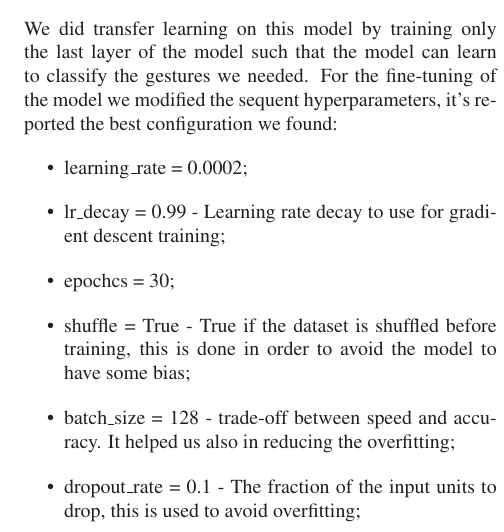
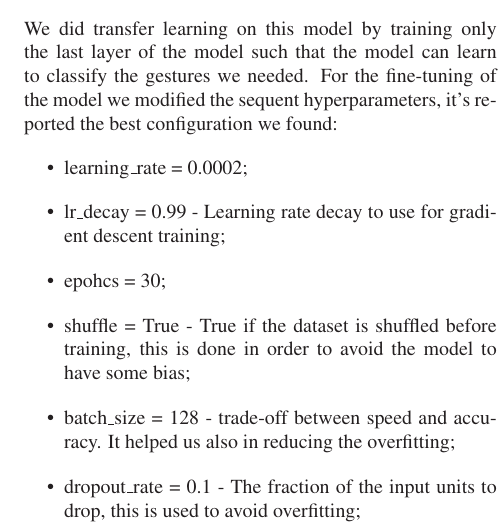
Before and after one commit to marco-bernardi/GeReco, a LaTeX paper (paper/egpaper_final.tex): part of one column of page 2 of 3, cut so that both start at the same text. Compiled offline with LaTeX, dvips and Ghostscript.

Commit message:
paper correction

```diff
--- a/paper/egpaper_final.tex
+++ b/paper/egpaper_final.tex
@@ -100,7 +100,7 @@ For the fine-tuning of the model we modified the sequent hyperparameters, it's r
 \begin{itemize}
    \item learning\_rate = 0.0002;
    \item lr\_decay = 0.99 - Learning rate decay to use for gradient descent training;
-   \item epochcs = 30;
+   \item epohcs = 30;
    \item shuffle = True - True if the dataset is shuffled before training, this is done in order to avoid the model to have some bias;
    \item batch\_size = 128 - trade-off between speed and accuracy. It helped us also in reducing the overfitting;
    \item dropout\_rate = 0.1 - The fraction of the input units to drop, this is used to avoid overfitting;
```
Also changed, not shown: 1 other file.
